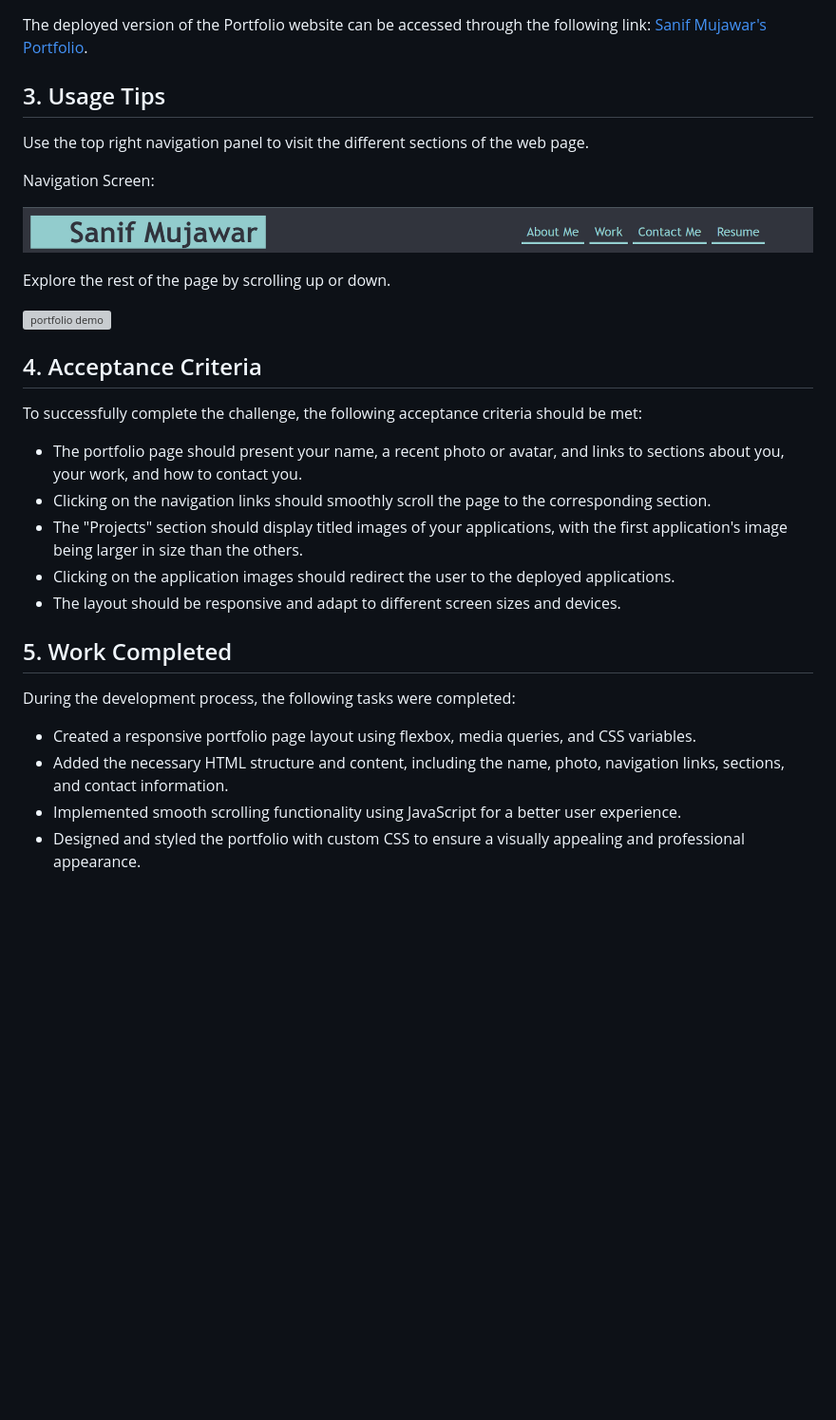
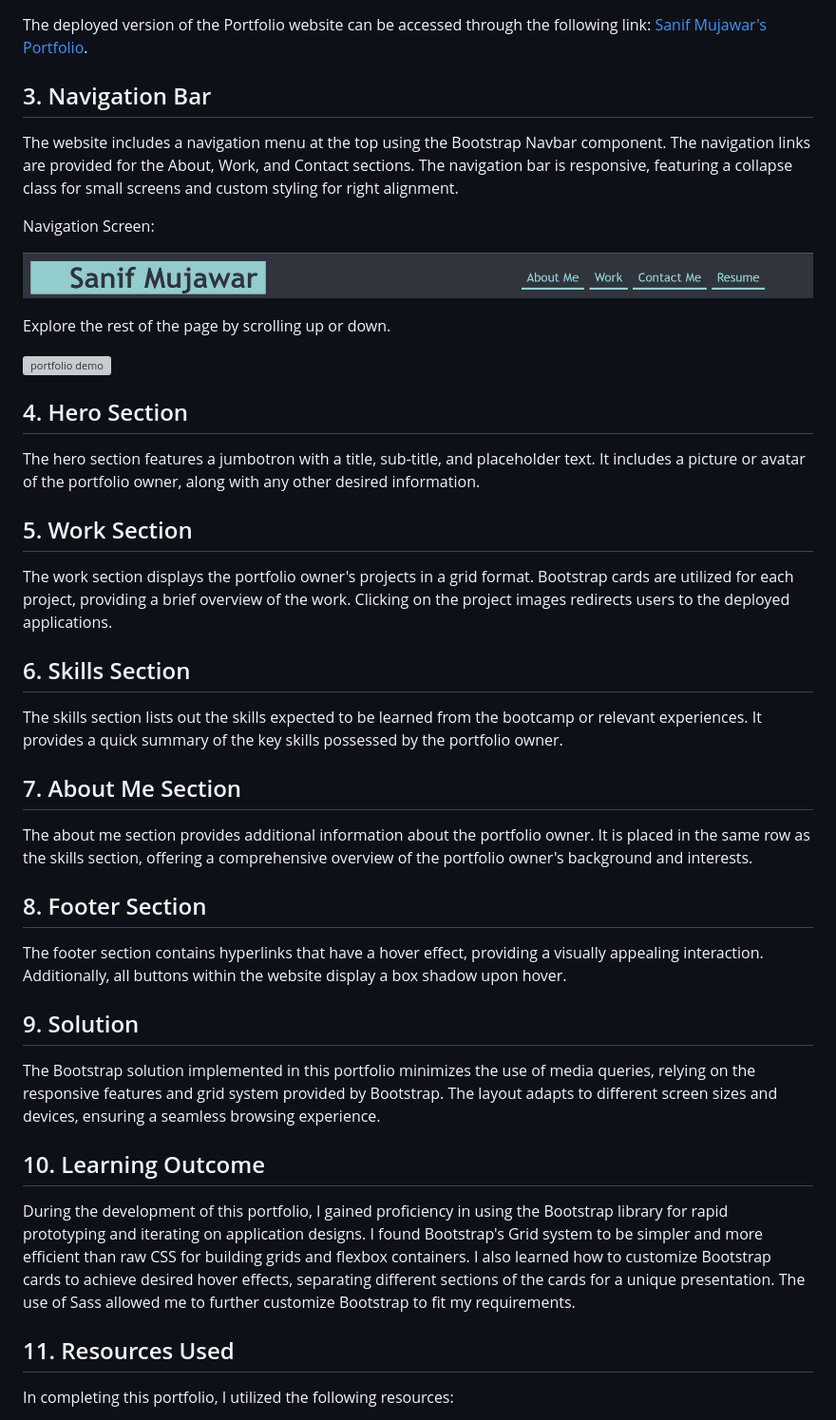
Before and after one commit to sanifmujawar/Bootstrap-Portfolio, a Markdown page: README.md, the part around one of its changes. Shown at 95% size. GitHub-like rendering; blank space fills up the shorter version; grey boxes are pictures that could not be loaded.

```diff
--- a/README.md
+++ b/README.md
@@ -24,9 +31,9 @@ Landing Page:
 The deployed version of the Portfolio website can be accessed through the following link: [Sanif Mujawar's Portfolio](https://sanifmujawar.github.io/Bootstrap-Portfolio/).
 
 
-## <a name="usage"></a>3. Usage Tips
+## <a name="navigation"></a>3. Navigation Bar
 
-Use the top right navigation panel to visit the different sections of the web page.
+The website includes a navigation menu at the top using the Bootstrap Navbar component. The navigation links are provided for the About, Work, and Contact sections. The navigation bar is responsive, featuring a collapse class for small screens and custom styling for right alignment.
 
 Navigation Screen:
 
@@ -36,25 +43,28 @@ Explore the rest of the page by scrolling up or down.
 
 ![portfolio demo](./images/scroll.gif.gif)
 
+## <a name="hero"></a>4. Hero Section
 
-## <a name="acceptancecriteria"></a>4. Acceptance Criteria
+The hero section features a jumbotron with a title, sub-title, and placeholder text. It includes a picture or avatar of the portfolio owner, along with any other desired information.
 
-To successfully complete the challenge, the following acceptance criteria should be met:
+## <a name="work"></a>5. Work Section
+The work section displays the portfolio owner's projects in a grid format. Bootstrap cards are utilized for each project, providing a brief overview of the work. Clicking on the project images redirects users to the deployed applications.
 
-* The portfolio page should present your name, a recent photo or avatar, and links to sections about you, your work, and how to contact you.
-* Clicking on the navigation links should smoothly scroll the page to the corresponding section.
-* The "Projects" section should display titled images of your applications, with the first application's image being larger in size than the others.
-* Clicking on the application images should redirect the user to the deployed applications.
-* The layout should be responsive and adapt to different screen sizes and devices.
+## <a name="skills"></a>6. Skills Section
+The skills section lists out the skills expected to be learned from the bootcamp or relevant experiences. It provides a quick summary of the key skills possessed by the portfolio owner.
 
+## <a name="about"></a>7. About Me Section
+The about me section provides additional information about the portfolio owner. It is placed in the same row as the skills section, offering a comprehensive overview of the portfolio owner's background and interests.
 
-## <a name="workdone"></a>5. Work Completed
+## <a name="footer"></a>8. Footer Section
+The footer section contains hyperlinks that have a hover effect, providing a visually appealing interaction. Additionally, all buttons within the website display a box shadow upon hover.
 
-During the development process, the following tasks were completed:
+## <a name="solution"></a>9. Solution
+The Bootstrap solution implemented in this portfolio minimizes the use of media queries, relying on the responsive features and grid system provided by Bootstrap. The layout adapts to different screen sizes and devices, ensuring a seamless browsing experience.
 
-* Created a responsive portfolio page layout using flexbox, media queries, and CSS variables.
-* Added the necessary HTML structure and content, including the name, photo, navigation links, sections, and contact information.
-* Implemented smooth scrolling functionality using JavaScript for a better user experience.
-* Designed and styled the portfolio with custom CSS to ensure a visually appealing and professional appearance.
+## <a name="learning"></a>10. Learning Outcome
+During the development of this portfolio, I gained proficiency in using the Bootstrap library for rapid prototyping and iterating on application designs. I found Bootstrap's Grid system to be simpler and more efficient than raw CSS for building grids and flexbox containers. I also learned how to customize Bootstrap cards to achieve desired hover effects, separating different sections of the cards for a unique presentation. The use of Sass allowed me to further customize Bootstrap to fit my requirements.
 
+## <a name="resources"></a>11. Resources Used
+In completing this portfolio, I utilized the following resources:
 
```
Also changed, not shown: other parts of README.md (+26 -7 lines).
